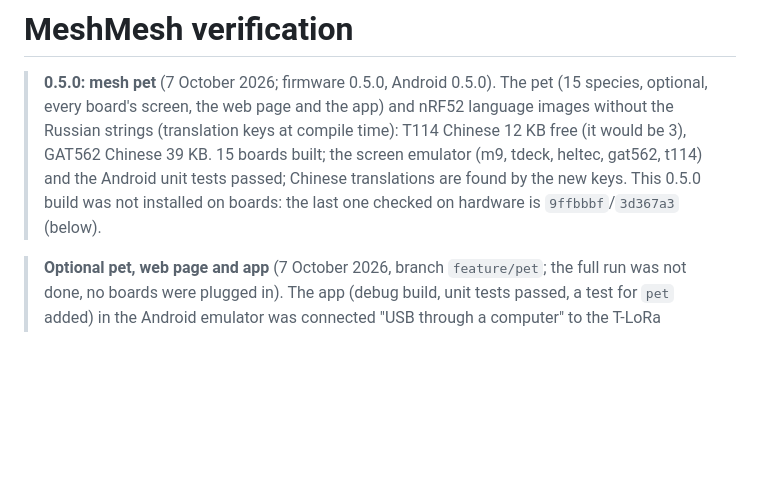
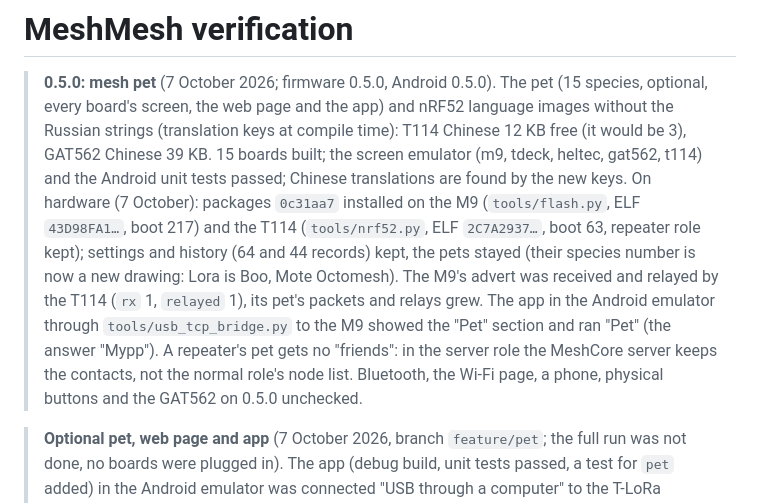
Before and after one commit to IKrasnodymov/meshmesh, a Markdown page: docs/en/verification.md, the part around the change. Drawn GitHub-style; blank space fills up the shorter version.

Commit message:
Verification in English and the pet docs: 0.5.0 on the M9 and the T114, no friends in the server roles
Co-Authored-By: Claude Opus 5.5 (1M context) <noreply@anthropic.com>

```diff
--- a/docs/en/verification.md
+++ b/docs/en/verification.md
@@ -4,8 +4,14 @@
 > board's screen, the web page and the app) and nRF52 language images without the Russian strings (translation
 > keys at compile time): T114 Chinese 12 KB free (it would be 3), GAT562 Chinese 39 KB. 15 boards built; the
 > screen emulator (m9, tdeck, heltec, gat562, t114) and the Android unit tests passed; Chinese translations
-> are found by the new keys. This 0.5.0 build was not installed on boards: the last one checked on hardware is
-> `9ffbbbf`/`3d367a3` (below).
+> are found by the new keys. On hardware (7 October): packages `0c31aa7` installed on the M9 (`tools/flash.py`, ELF
+> `43D98FA1…`, boot 217) and the T114 (`tools/nrf52.py`, ELF `2C7A2937…`, boot 63, repeater role kept); settings
+> and history (64 and 44 records) kept, the pets stayed (their species number is now a new drawing: Lora is Boo,
+> Mote Octomesh). The M9's advert was received and relayed by the T114 (`rx` 1, `relayed` 1), its pet's packets
+> and relays grew. The app in the Android emulator through `tools/usb_tcp_bridge.py` to the M9 showed the "Pet"
+> section and ran "Pet" (the answer "Мурр"). A repeater's pet gets no "friends": in the server role the MeshCore
+> server keeps the contacts, not the normal role's node list. Bluetooth, the Wi-Fi page, a phone, physical
+> buttons and the GAT562 on 0.5.0 unchecked.
 
 > **Optional pet, web page and app** (7 October 2026, branch `feature/pet`; the full run was not done, no
 > boards were plugged in). The app (debug build, unit tests passed, a test for `pet` added) in the Android
```
Also changed, not shown: docs/en/pet.md (+1 -0 lines), docs/pet.md (+1 -0 lines).
